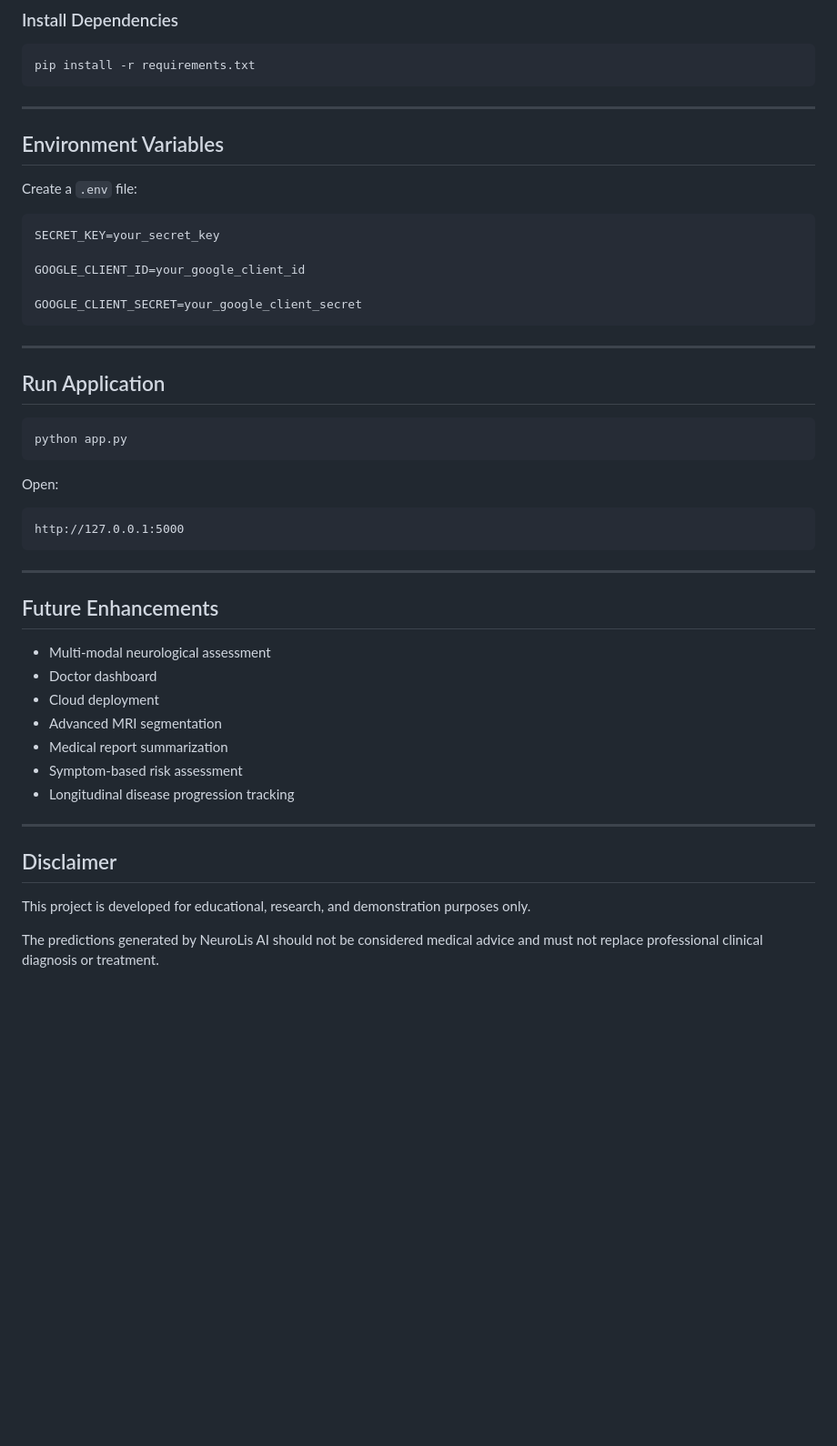
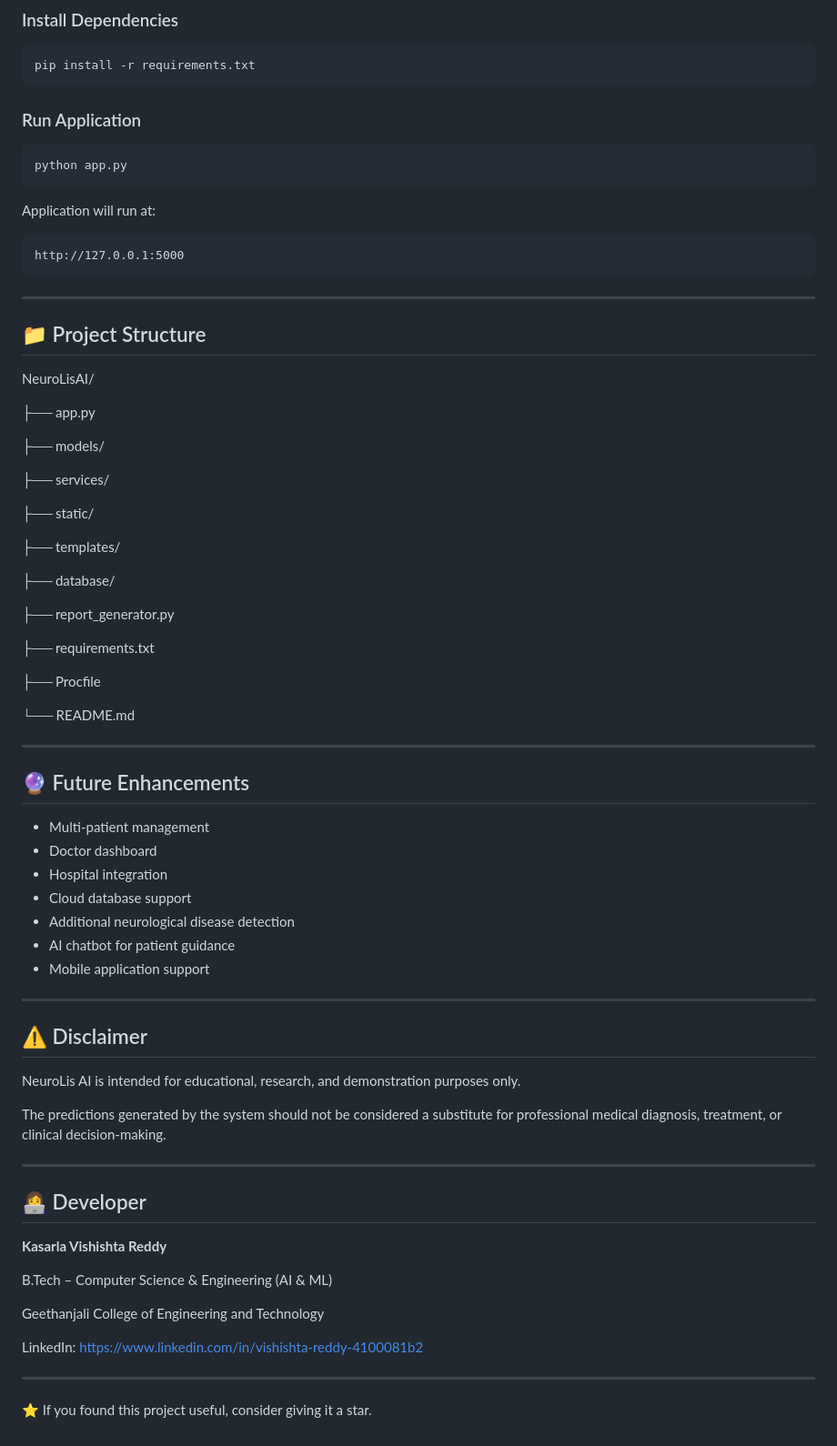
Before and after one commit to vishishta911/NeurolisAI, a Markdown page: README.md, the part around one of its changes. Shown at 91% size. Drawn GitHub-style; blank space fills up the shorter version.

Commit message:
Revise README for improved clarity and structure
Updated README to enhance clarity and organization, including new sections and improved formatting.

````diff
--- a/README.md
+++ b/README.md
@@ -213,29 +202,13 @@ venv\Scripts\activate
 pip install -r requirements.txt
 ```
 
----
-
-## Environment Variables
-
-Create a `.env` file:
-
-```env
-SECRET_KEY=your_secret_key
-
-GOOGLE_CLIENT_ID=your_google_client_id
-
-GOOGLE_CLIENT_SECRET=your_google_client_secret
-```
-
----
-
-## Run Application
+### Run Application
 
 ```bash
 python app.py
 ```
 
-Open:
+Application will run at:
 
 ```text
 http://127.0.0.1:5000
@@ -243,20 +216,63 @@ http://127.0.0.1:5000
 
 ---
 
-## Future Enhancements
+## 📁 Project Structure
 
-* Multi-modal neurological assessment
-* Doctor dashboard
-* Cloud deployment
-* Advanced MRI segmentation
-* Medical report summarization
-* Symptom-based risk assessment
-* Longitudinal disease progression tracking
+NeuroLisAI/
+
+├── app.py
+
+├── models/
+
+├── services/
+
+├── static/
+
+├── templates/
+
+├── database/
+
+├── report_generator.py
+
+├── requirements.txt
+
+├── Procfile
+
+└── README.md
 
 ---
 
-## Disclaimer
+## 🔮 Future Enhancements
 
-This project is developed for educational, research, and demonstration purposes only.
+* Multi-patient management
+* Doctor dashboard
+* Hospital integration
+* Cloud database support
+* Additional neurological disease detection
+* AI chatbot for patient guidance
+* Mobile application support
 
-The predictions generated by NeuroLis AI should not be considered medical advice and must not replace professional clinical diagnosis or treatment.
+---
+
+## ⚠️ Disclaimer
+
+NeuroLis AI is intended for educational, research, and demonstration purposes only.
+
+The predictions generated by the system should not be considered a substitute for professional medical diagnosis, treatment, or clinical decision-making.
+
+---
+
+## 👩‍💻 Developer
+
+**Kasarla Vishishta Reddy**
+
+B.Tech – Computer Science & Engineering (AI & ML)
+
+Geethanjali College of Engineering and Technology
+
+LinkedIn:
+https://www.linkedin.com/in/vishishta-reddy-4100081b2
+
+---
+
+⭐ If you found this project useful, consider giving it a star.
````
Also changed, not shown: other parts of README.md (+132 -143 lines).
